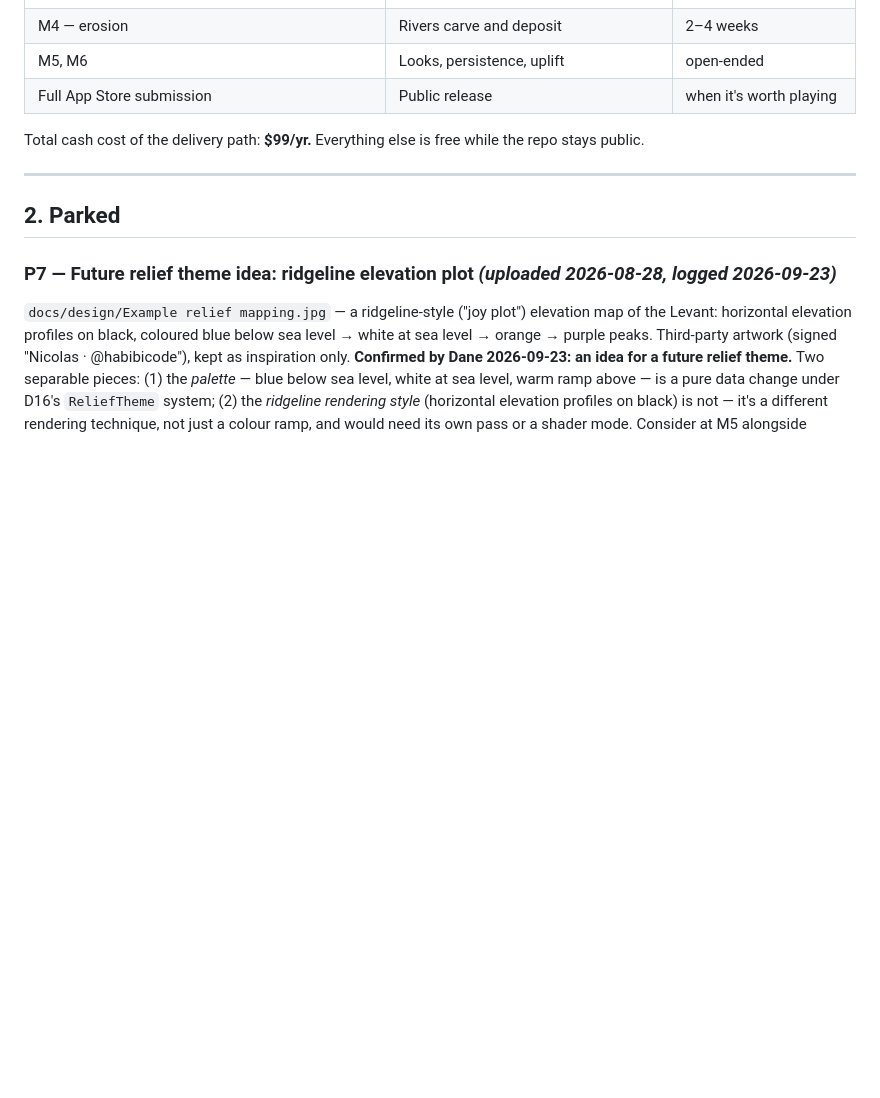
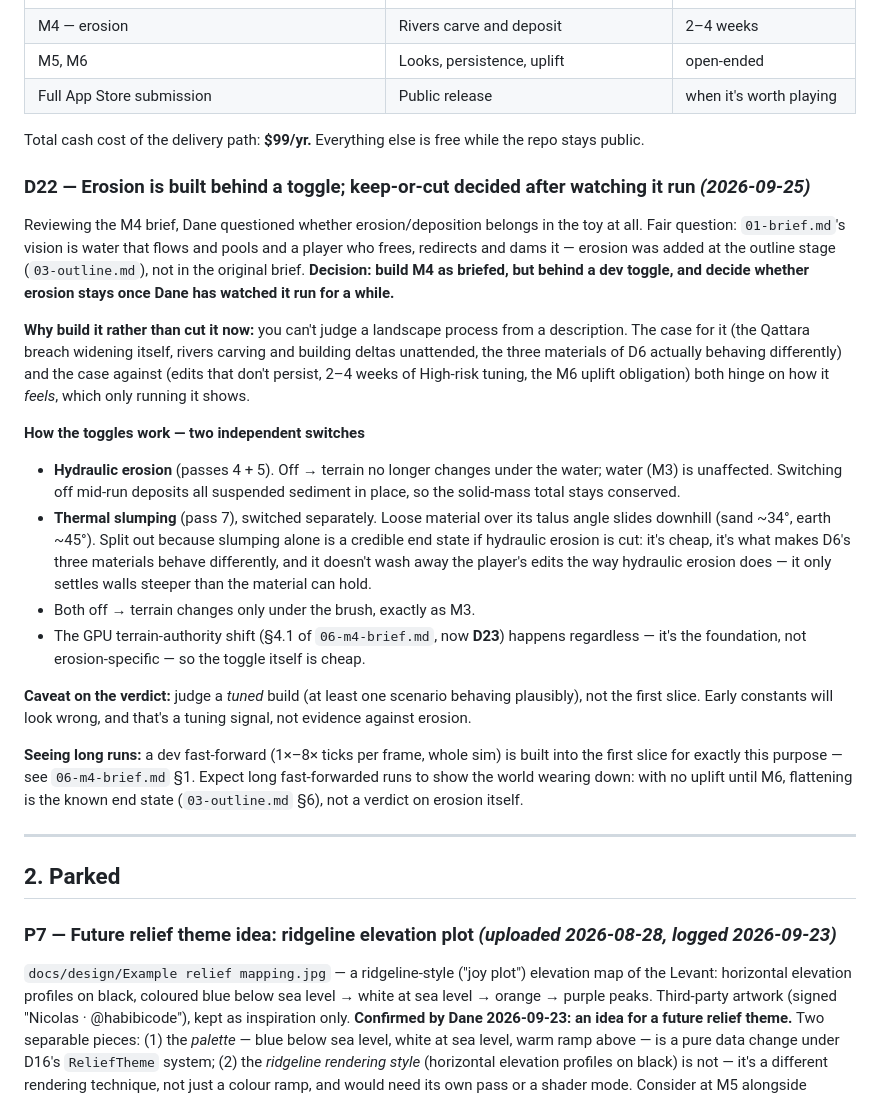
Before and after one commit to dbutters42/qattara, a Markdown page: docs/design/02-decisions.md, the part around the change. Drawn GitHub-style; blank space fills up the shorter version.

```diff
--- a/docs/design/02-decisions.md
+++ b/docs/design/02-decisions.md
@@ -241,6 +241,21 @@ Full App Store submission stays deferred until the game is actually worth playin
 
 Total cash cost of the delivery path: **$99/yr.** Everything else is free while the repo stays public.
 
+### D22 — Erosion is built behind a toggle; keep-or-cut decided after watching it run *(2026-09-25)*
+Reviewing the M4 brief, Dane questioned whether erosion/deposition belongs in the toy at all. Fair question: `01-brief.md`'s vision is water that flows and pools and a player who frees, redirects and dams it — erosion was added at the outline stage (`03-outline.md`), not in the original brief. **Decision: build M4 as briefed, but behind a dev toggle, and decide whether erosion stays once Dane has watched it run for a while.**
+
+**Why build it rather than cut it now:** you can't judge a landscape process from a description. The case for it (the Qattara breach widening itself, rivers carving and building deltas unattended, the three materials of D6 actually behaving differently) and the case against (edits that don't persist, 2–4 weeks of High-risk tuning, the M6 uplift obligation) both hinge on how it *feels*, which only running it shows.
+
+**How the toggles work — two independent switches**
+- **Hydraulic erosion** (passes 4 + 5). Off → terrain no longer changes under the water; water (M3) is unaffected. Switching off mid-run deposits all suspended sediment in place, so the solid-mass total stays conserved.
+- **Thermal slumping** (pass 7), switched separately. Loose material over its talus angle slides downhill (sand ~34°, earth ~45°). Split out because slumping alone is a credible end state if hydraulic erosion is cut: it's cheap, it's what makes D6's three materials behave differently, and it doesn't wash away the player's edits the way hydraulic erosion does — it only settles walls steeper than the material can hold.
+- Both off → terrain changes only under the brush, exactly as M3.
+- The GPU terrain-authority shift (§4.1 of `06-m4-brief.md`, now **D23**) happens regardless — it's the foundation, not erosion-specific — so the toggle itself is cheap.
+
+**Caveat on the verdict:** judge a *tuned* build (at least one scenario behaving plausibly), not the first slice. Early constants will look wrong, and that's a tuning signal, not evidence against erosion.
+
+**Seeing long runs:** a dev fast-forward (1×–8× ticks per frame, whole sim) is built into the first slice for exactly this purpose — see `06-m4-brief.md` §1. Expect long fast-forwarded runs to show the world wearing down: with no uplift until M6, flattening is the known end state (`03-outline.md` §6), not a verdict on erosion itself.
+
 ---
 
 ## 2. Parked
```
Also changed, not shown: docs/design/00-state.md (+1 -1 lines), docs/design/06-m4-brief.md (+7 -5 lines).
